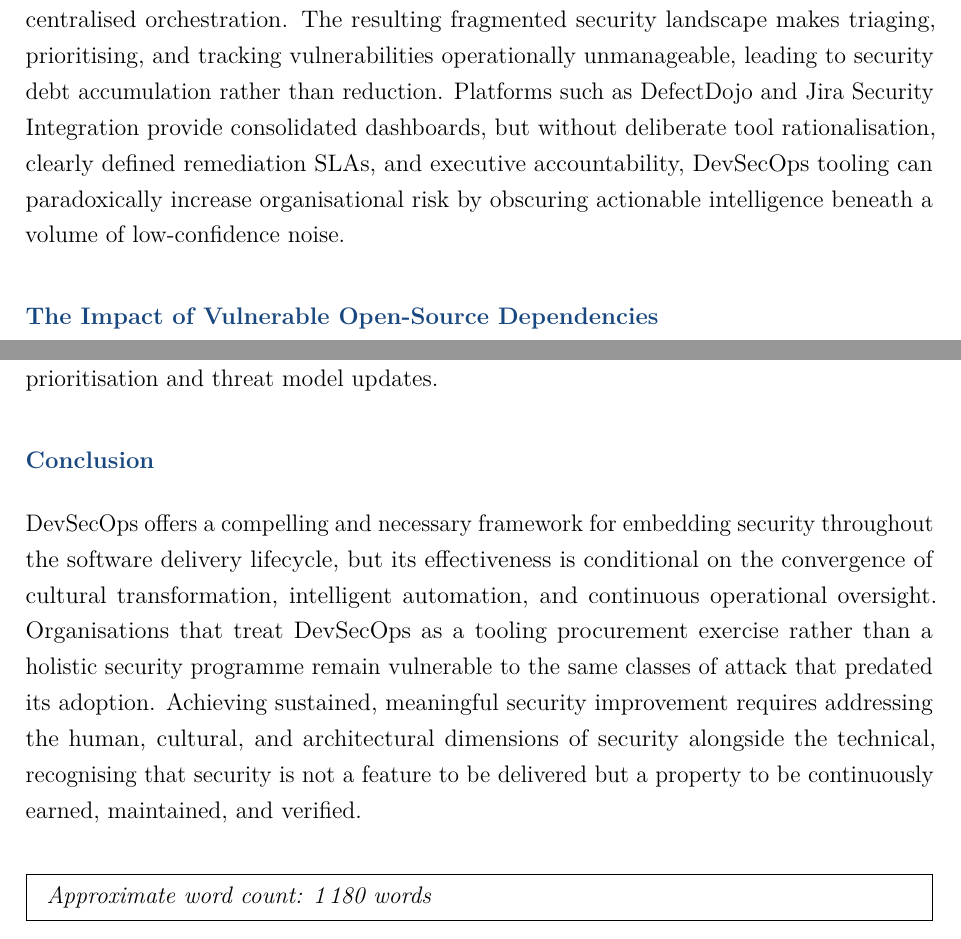
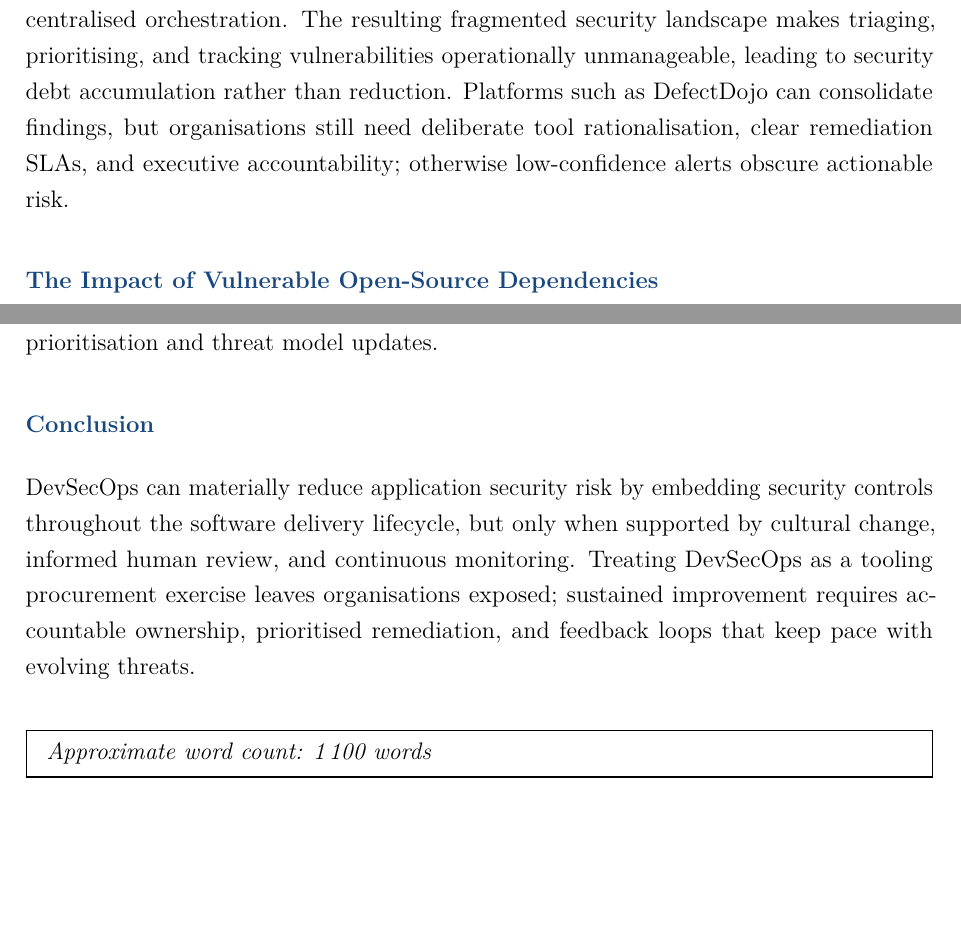
Before and after one commit to dylanwalt/Secure_Computing_Ass_P_2, a LaTeX document (main.tex): two parts of pages 5 and 6 of 36, joined at a grey line, cut so that both start at the same text, the shorter picture padded with empty space. Compiled offline with pdfLaTeX.

Commit message:
Polish report for rubric

```diff
--- a/main.tex
+++ b/main.tex
@@ -129,6 +129,7 @@
 
 % ---- Page style ----
 \pagestyle{fancy}
+\setlength{\headheight}{14pt}
 \fancyhf{}
 \lhead{\small\textit{Secure Computing --- Assignment 2, Part 2}}
 \rhead{\small\textit{DevSecOps \& Application Security}}
@@ -280,11 +281,10 @@ overlapping security tools simultaneously --- SAST, DAST, Software Composition A
 (SCA), container image scanning, infrastructure-as-code scanning, and secret detection ---
 without centralised orchestration. The resulting fragmented security landscape makes
 triaging, prioritising, and tracking vulnerabilities operationally unmanageable, leading to
-security debt accumulation rather than reduction. Platforms such as DefectDojo and Jira
-Security Integration provide consolidated dashboards, but without deliberate tool
-rationalisation, clearly defined remediation SLAs, and executive accountability, DevSecOps
-tooling can paradoxically increase organisational risk by obscuring actionable intelligence
-beneath a volume of low-confidence noise.
+security debt accumulation rather than reduction. Platforms such as DefectDojo can
+consolidate findings, but organisations still need deliberate tool rationalisation, clear
+remediation SLAs, and executive accountability; otherwise low-confidence alerts obscure
+actionable risk.
 
 \subsection*{The Impact of Vulnerable Open-Source Dependencies}
 
@@ -325,19 +325,16 @@ upstream into backlog prioritisation and threat model updates.
 
 \subsection*{Conclusion}
 
-DevSecOps offers a compelling and necessary framework for embedding security throughout the
-software delivery lifecycle, but its effectiveness is conditional on the convergence of
-cultural transformation, intelligent automation, and continuous operational oversight.
-Organisations that treat DevSecOps as a tooling procurement exercise rather than a holistic
-security programme remain vulnerable to the same classes of attack that predated its
-adoption. Achieving sustained, meaningful security improvement requires addressing the
-human, cultural, and architectural dimensions of security alongside the technical,
-recognising that security is not a feature to be delivered but a property to be
-continuously earned, maintained, and verified.
+DevSecOps can materially reduce application security risk by embedding security controls
+throughout the software delivery lifecycle, but only when supported by cultural change,
+informed human review, and continuous monitoring. Treating DevSecOps as a tooling
+procurement exercise leaves organisations exposed; sustained improvement requires
+accountable ownership, prioritised remediation, and feedback loops that keep pace with
+evolving threats.
 
 \vspace{0.5em}
 \begin{notebox}
-\textit{Approximate word count: 1\,180 words}
+\textit{Approximate word count: 1\,100 words}
 \end{notebox}
 
 \newpage
```
Also changed, not shown: deliverables/q5_short_explanation.txt (+1 -1 lines), README.md, deliverables/README.txt, main.pdf, main.tex (8 more changed lines).
